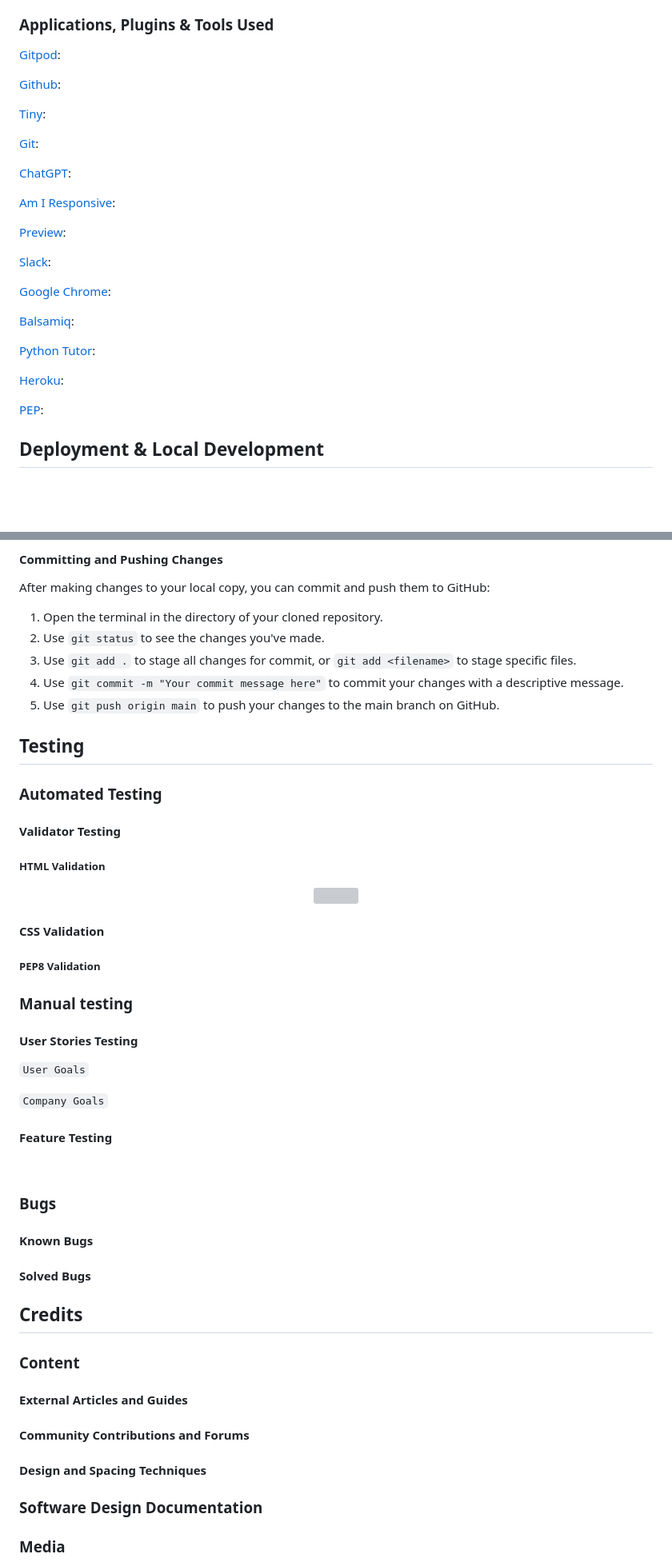
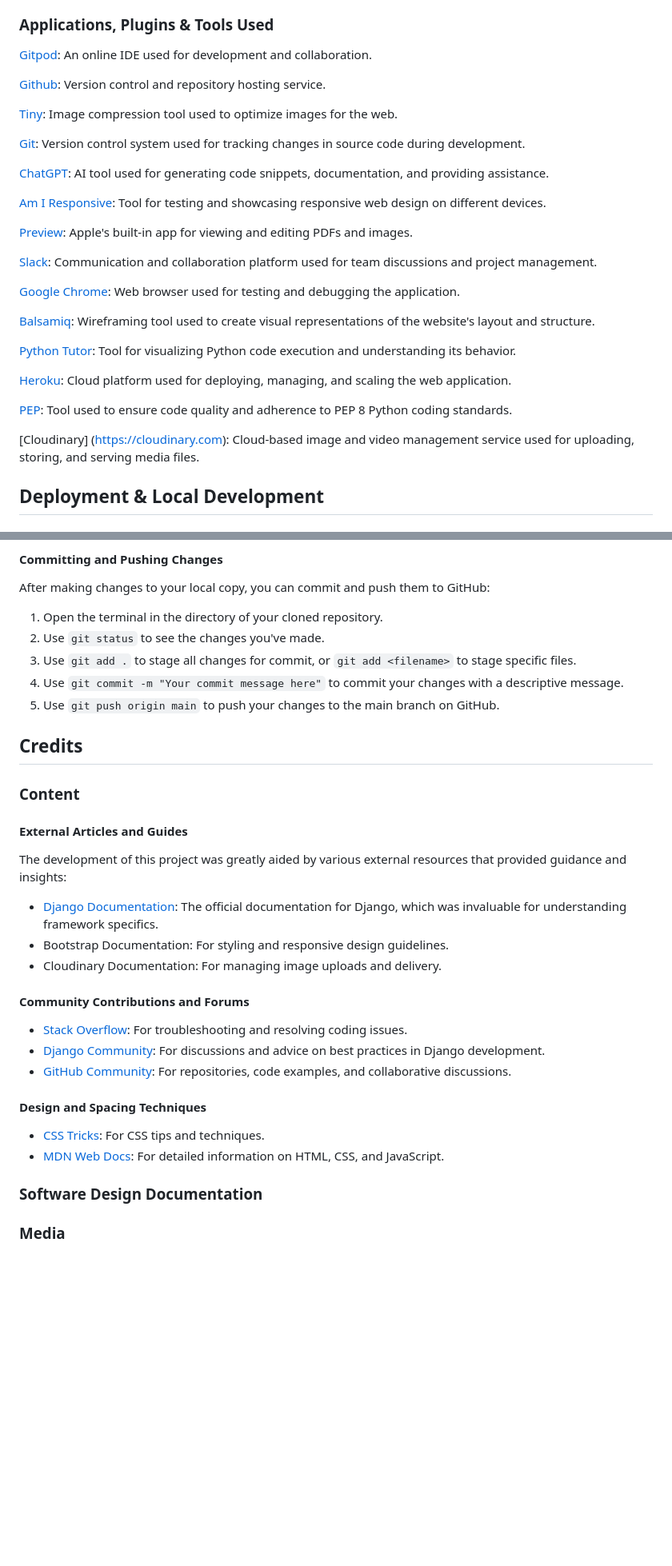
Before and after one commit to DavidTausend/consulting, a Markdown page: README.md, 2 parts joined by grey strips. Shown at 80% size. Rendered like a GitHub page; blank space fills up the shorter version; grey boxes are pictures that could not be loaded.

Commit message:
docs creadits until design

```diff
--- a/README.md
+++ b/README.md
@@ -161,31 +167,33 @@ Mobile wireframe
 
 ### Applications, Plugins & Tools Used
 
-[Gitpod](https://www.gitpod.io):
+[Gitpod](https://www.gitpod.io): An online IDE used for development and collaboration.
 
-[Github](https://github.com/):
+[Github](https://github.com/): Version control and repository hosting service.
 
-[Tiny](https://tinypng.com/):
+[Tiny](https://tinypng.com/): Image compression tool used to optimize images for the web.
 
-[Git](https://git-scm.com/):
+[Git](https://git-scm.com/): Version control system used for tracking changes in source code during development.
 
-[ChatGPT](https://chat.openai.com/auth/login):
+[ChatGPT](https://chat.openai.com/auth/login): AI tool used for generating code snippets, documentation, and providing assistance.
 
-[Am I Responsive](https://ui.dev/amiresponsive):
+[Am I Responsive](https://ui.dev/amiresponsive): Tool for testing and showcasing responsive web design on different devices.
 
-[Preview](https://support.apple.com/de-de/guide/preview/welcome/mac):
+[Preview](https://support.apple.com/de-de/guide/preview/welcome/mac): Apple's built-in app for viewing and editing PDFs and images.
 
-[Slack](https://slack.com):
+[Slack](https://slack.com): Communication and collaboration platform used for team discussions and project management.
 
-[Google Chrome](https://www.google.com/):
+[Google Chrome](https://www.google.com/): Web browser used for testing and debugging the application.
 
-[Balsamiq](https://balsamiq.com):
+[Balsamiq](https://balsamiq.com): Wireframing tool used to create visual representations of the website's layout and structure.
 
-[Python Tutor](https://pythontutor.com/javascript.html#mode=edit):
+[Python Tutor](https://pythontutor.com/javascript.html#mode=edit): Tool for visualizing Python code execution and understanding its behavior.
 
-[Heroku](https://dashboard.heroku.com/login):
+[Heroku](https://dashboard.heroku.com/login): Cloud platform used for deploying, managing, and scaling the web application.
 
-[PEP](https://pep8ci.herokuapp.com/):
+[PEP](https://pep8ci.herokuapp.com/): Tool used to ensure code quality and adherence to PEP 8 Python coding standards.
+
+[Cloudinary] (https://cloudinary.com): Cloud-based image and video management service used for uploading, storing, and serving media files.
 
 ## Deployment & Local Development
 
@@ -235,48 +243,27 @@ After making changes to your local copy, you can commit and push them to GitHub:
 4. Use `git commit -m "Your commit message here"` to commit your changes with a descriptive message.
 5. Use `git push origin main` to push your changes to the main branch on GitHub.
 
-
-## Testing
-
-### Automated Testing
-
-#### Validator Testing
-
-##### HTML Validation
-
-<div align="center"><img src="assets/images/readme/testing/"></div>
-
-#### CSS Validation
-
-##### PEP8 Validation
-
-### Manual testing
-
-#### User Stories Testing
-
-`User Goals`
-
-`Company Goals`
-
-#### Feature Testing
-
-<br>
-
-### Bugs
-
-#### Known Bugs
-
-#### Solved Bugs
-
 ## Credits
 
 ### Content
 
 #### External Articles and Guides
 
+The development of this project was greatly aided by various external resources that provided guidance and insights:
+
+- [Django Documentation](https://docs.djangoproject.com/en/5.0/): The official documentation for Django, which was invaluable for understanding framework specifics.
+- Bootstrap Documentation: For styling and responsive design guidelines.
+- Cloudinary Documentation: For managing image uploads and delivery.
+
 #### Community Contributions and Forums
 
+- [Stack Overflow](https://stackoverflow.com/): For troubleshooting and resolving coding issues.
+- [Django Community](https://forum.djangoproject.com/): For discussions and advice on best practices in Django development.
+- [GitHub Community](https://github.com/): For repositories, code examples, and collaborative discussions.
+
 #### Design and Spacing Techniques
+- [CSS Tricks](https://css-tricks.com/): For CSS tips and techniques.
+- [MDN Web Docs](https://developer.mozilla.org/en-US/): For detailed information on HTML, CSS, and JavaScript.
 
 ### Software Design Documentation
 
```
Also changed, not shown: other parts of README.md (+10 -4 lines), TESTING.md (+31 -0 lines).
